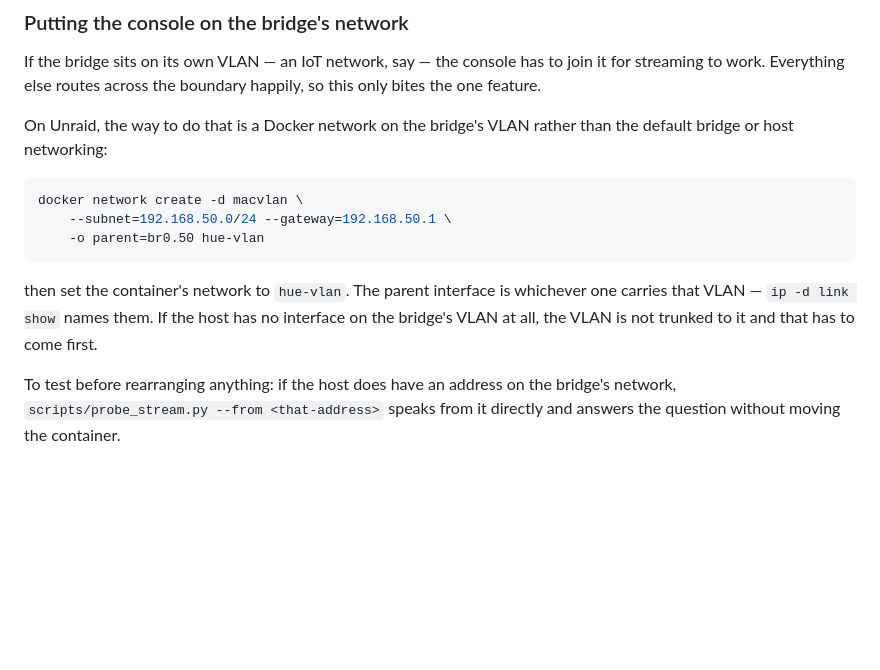
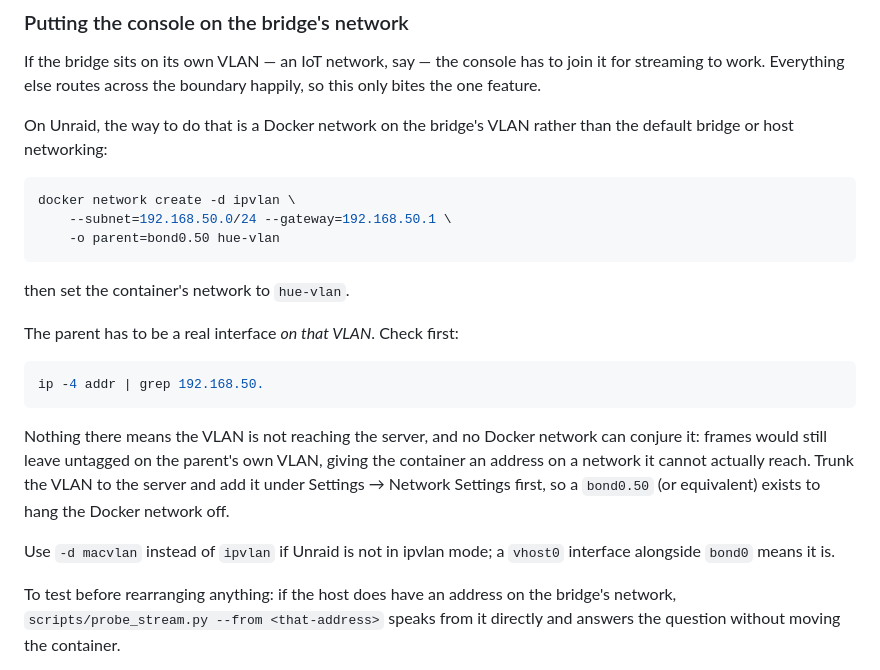
Before and after one commit to Krippler/LightHue, a Markdown page: README.md, the part around the change. Drawn GitHub-style; blank space fills up the shorter version.

Commit message:
Correct the network recipe for a host that is not on the bridge's VLAN
The example named br0.50 as the parent, which does not exist on a bonded Unraid
host, and reached for macvlan where a vhost0 interface says the host is in
ipvlan mode. Worse, it implied a Docker network could put a container on a VLAN
the host cannot reach: the address would be on 192.168.50.0/24 while the frames
still left untagged on the parent's own VLAN, which is not joining that network,
only claiming to be on it.

So the recipe now starts by checking for an interface on the bridge's VLAN, and
says plainly that nothing on the Docker side helps until the VLAN is trunked to
the server and given an interface.

Co-Authored-By: Claude Opus 5 <noreply@anthropic.com>
Claude-Session: https://claude.ai/code/session_01RzfN628sxCADEVGhGs7Z2W

````diff
--- a/README.md
+++ b/README.md
@@ -332,15 +332,27 @@ On Unraid, the way to do that is a Docker network on the bridge's VLAN rather
 than the default bridge or host networking:
 
 ```bash
-docker network create -d macvlan \
+docker network create -d ipvlan \
     --subnet=192.168.50.0/24 --gateway=192.168.50.1 \
-    -o parent=br0.50 hue-vlan
+    -o parent=bond0.50 hue-vlan
 ```
 
-then set the container's network to `hue-vlan`. The parent interface is
-whichever one carries that VLAN — `ip -d link show` names them. If the host has
-no interface on the bridge's VLAN at all, the VLAN is not trunked to it and
-that has to come first.
+then set the container's network to `hue-vlan`.
+
+The parent has to be a real interface *on that VLAN*. Check first:
+
+```bash
+ip -4 addr | grep 192.168.50.
+```
+
+Nothing there means the VLAN is not reaching the server, and no Docker network
+can conjure it: frames would still leave untagged on the parent's own VLAN,
+giving the container an address on a network it cannot actually reach. Trunk
+the VLAN to the server and add it under Settings → Network Settings first, so
+a `bond0.50` (or equivalent) exists to hang the Docker network off.
+
+Use `-d macvlan` instead of `ipvlan` if Unraid is not in ipvlan mode; a `vhost0`
+interface alongside `bond0` means it is.
 
 To test before rearranging anything: if the host does have an address on the
 bridge's network, `scripts/probe_stream.py --from <that-address>` speaks from it
````
